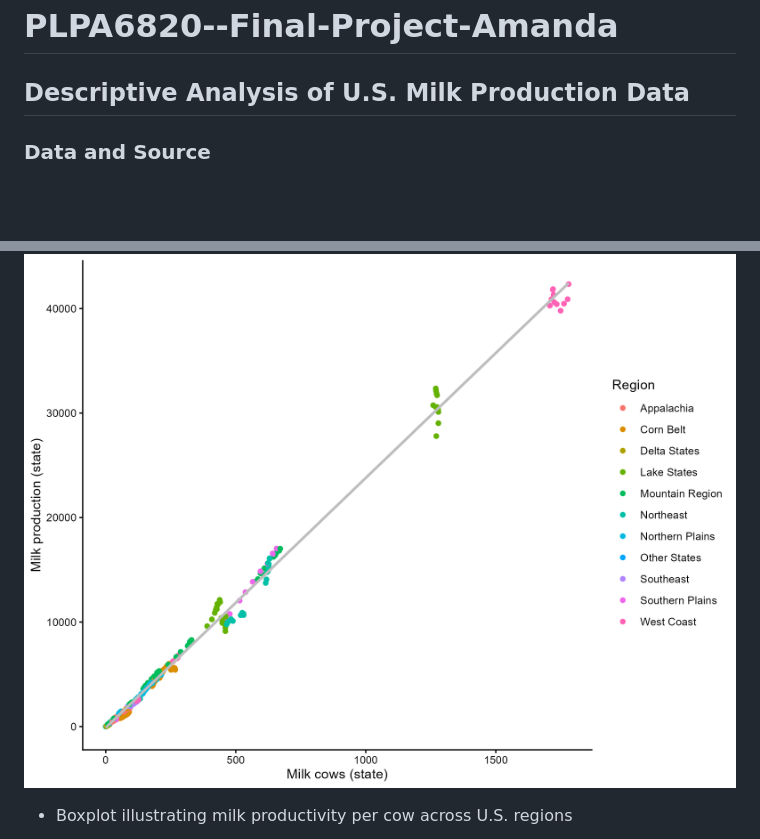
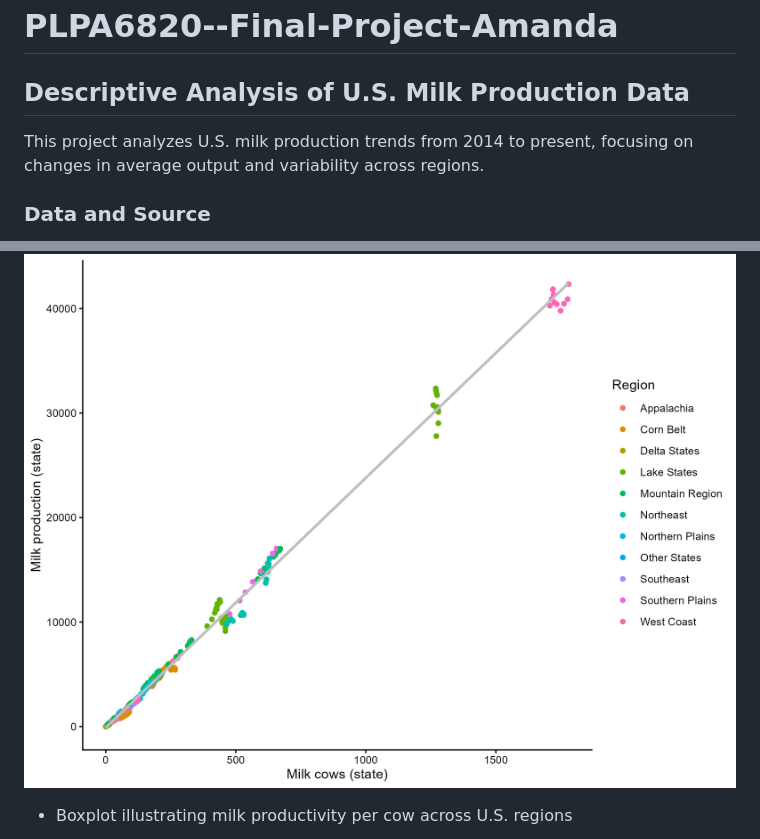
Before and after one commit to Matioli-amoc/PLPA6820--Final-Project-Amanda, a Markdown page: README.md, 2 parts joined by grey strips. Drawn GitHub-style; blank space fills up the shorter version.

```diff
--- a/README.md
+++ b/README.md
@@ -1,6 +1,8 @@
 # PLPA6820--Final-Project-Amanda
 
 ## Descriptive Analysis of U.S. Milk Production Data
+
+This project analyzes U.S. milk production trends from 2014 to present, focusing on changes in average output and variability across regions.
 
 ### Data and Source
 
@@ -99,7 +103,7 @@ This project generates:
 * Scatter plot showing the relationship between number of milk cows and total milk production
 
 ![Figure1](
-https://github.com/Matioli-amoc/PLPA6820--Final-Project-Amanda/blob/main/figures/Fig_scatter.png)
+figures/Fig_scatter.png)
 
 * Boxplot illustrating milk productivity per cow across U.S. regions
 
```
Also changed, not shown: other parts of README.md (+6 -4 lines).
